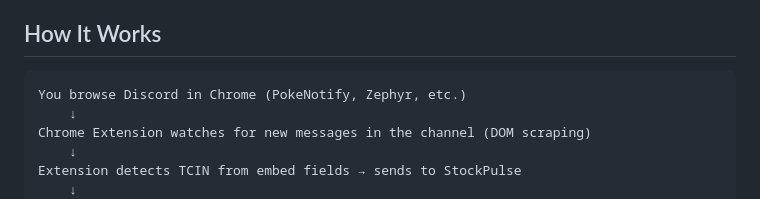
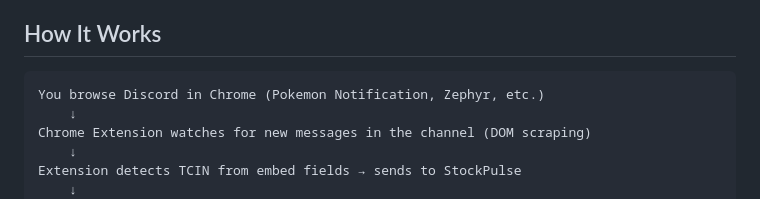
Before and after one commit to CthaoMN/Stockpulse, a Markdown page: README.md, the part around the change. Drawn GitHub-style.

Commit message:
Update Discord browser extension name in README

````diff
--- a/README.md
+++ b/README.md
@@ -5,7 +5,7 @@ Automated Target.com stock monitor and auto-checkout bot for Pokémon TCG produc
 ## How It Works
 
 ```
-You browse Discord in Chrome (PokeNotify, Zephyr, etc.)
+You browse Discord in Chrome (Pokemon Notification, Zephyr, etc.)
     ↓
 Chrome Extension watches for new messages in the channel (DOM scraping)
     ↓
````
